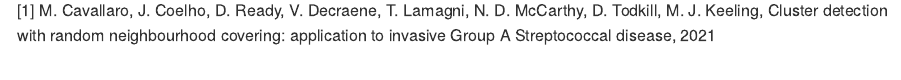
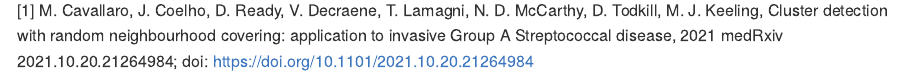
Before and after one commit to mcavallaro/rancovr, an R Markdown document (README.Rmd): the page in a window 1100 px wide, from 4120 px down. Rendered offline with R 4.5, knitr and Pandoc, with nearby package versions; code that draws random numbers runs with fixed seeds of ours; some code elsewhere in the file could not run offline; long lines of code are wrapped.

Commit message:
ref added

```diff
--- a/README.Rmd
+++ b/README.Rmd
@@ -86,3 +86,4 @@ plot(ROC)
 
 [1] M. Cavallaro, J. Coelho, D. Ready, V. Decraene, T. Lamagni, N. D. McCarthy, D. Todkill, M. J. Keeling,
 Cluster detection with random neighbourhood covering: application to invasive Group A Streptococcal disease, 2021
+medRxiv 2021.10.20.21264984; doi: https://doi.org/10.1101/2021.10.20.21264984
```
Also changed, not shown: README.md, postcode2coord.Rdata (deleted).
